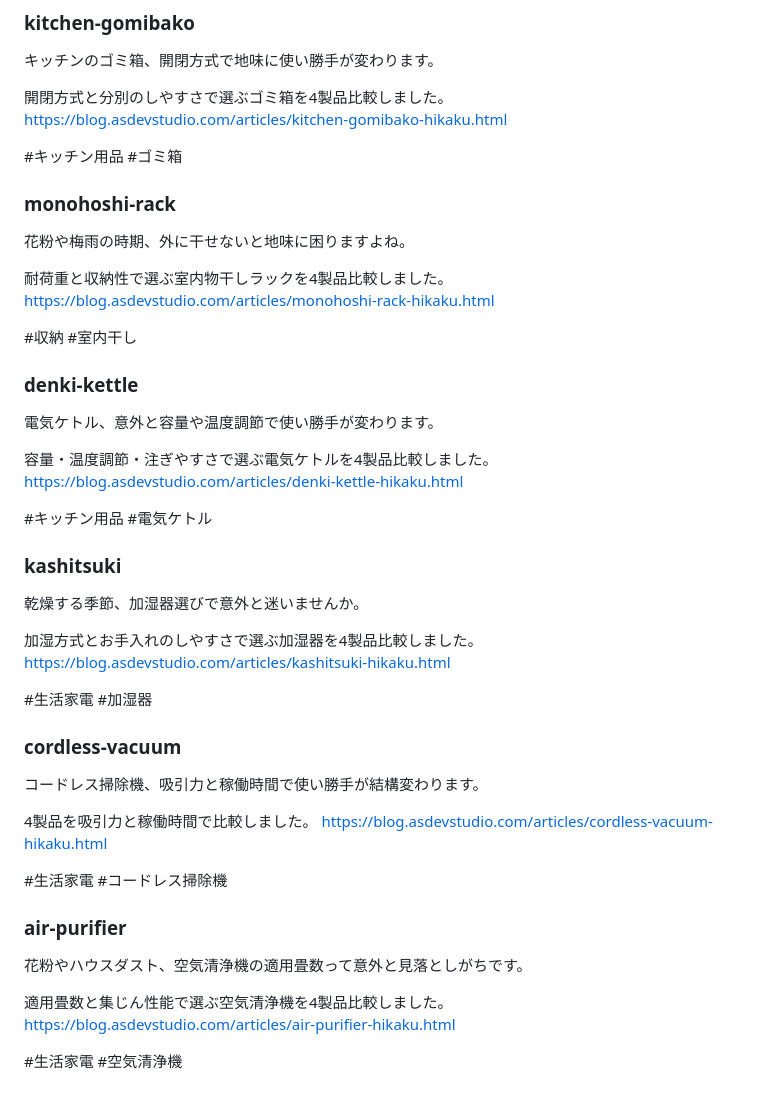
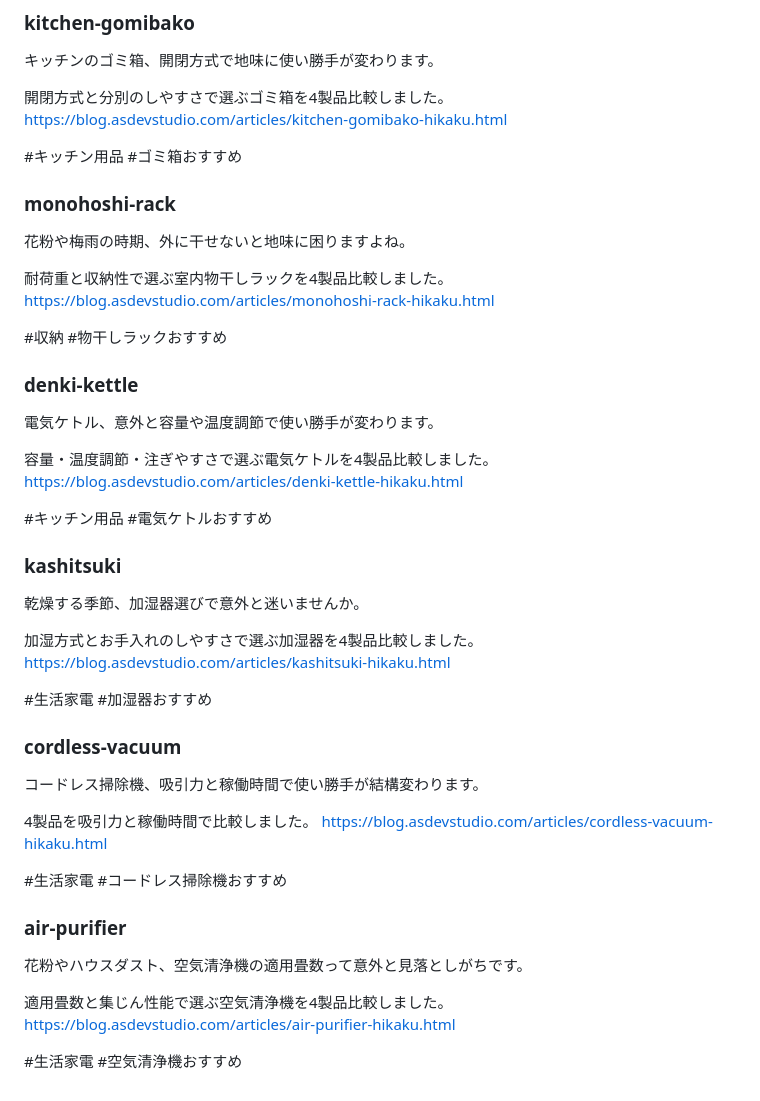
Before and after one commit to asug-cmyk/chottonote, a Markdown page: x-post-queue.md, the part around one of its changes. Drawn GitHub-style.

Commit message:
Revise X post hashtags to buying-intent style; hold big-ticket items for sale events
Co-Authored-By: Claude Sonnet 5 <noreply@anthropic.com>

```diff
--- a/x-post-queue.md
+++ b/x-post-queue.md
@@ -82,7 +87,7 @@ https://blog.asdevstudio.com/articles/mizukiri-rack-hikaku.html
 開閉方式と分別のしやすさで選ぶゴミ箱を4製品比較しました。
 https://blog.asdevstudio.com/articles/kitchen-gomibako-hikaku.html
 
-#キッチン用品 #ゴミ箱
+#キッチン用品 #ゴミ箱おすすめ
 
 ### monohoshi-rack
 花粉や梅雨の時期、外に干せないと地味に困りますよね。
@@ -90,7 +95,7 @@ https://blog.asdevstudio.com/articles/kitchen-gomibako-hikaku.html
 耐荷重と収納性で選ぶ室内物干しラックを4製品比較しました。
 https://blog.asdevstudio.com/articles/monohoshi-rack-hikaku.html
 
-#収納 #室内干し
+#収納 #物干しラックおすすめ
 
 ### denki-kettle
 電気ケトル、意外と容量や温度調節で使い勝手が変わります。
@@ -98,7 +103,7 @@ https://blog.asdevstudio.com/articles/monohoshi-rack-hikaku.html
 容量・温度調節・注ぎやすさで選ぶ電気ケトルを4製品比較しました。
 https://blog.asdevstudio.com/articles/denki-kettle-hikaku.html
 
-#キッチン用品 #電気ケトル
+#キッチン用品 #電気ケトルおすすめ
 
 ### kashitsuki
 乾燥する季節、加湿器選びで意外と迷いませんか。
@@ -106,7 +111,7 @@ https://blog.asdevstudio.com/articles/denki-kettle-hikaku.html
 加湿方式とお手入れのしやすさで選ぶ加湿器を4製品比較しました。
 https://blog.asdevstudio.com/articles/kashitsuki-hikaku.html
 
-#生活家電 #加湿器
+#生活家電 #加湿器おすすめ
 
 ### cordless-vacuum
 コードレス掃除機、吸引力と稼働時間で使い勝手が結構変わります。
@@ -114,7 +119,7 @@ https://blog.asdevstudio.com/articles/kashitsuki-hikaku.html
 4製品を吸引力と稼働時間で比較しました。
 https://blog.asdevstudio.com/articles/cordless-vacuum-hikaku.html
 
-#生活家電 #コードレス掃除機
+#生活家電 #コードレス掃除機おすすめ
 
 ### air-purifier
 花粉やハウスダスト、空気清浄機の適用畳数って意外と見落としがちです。
@@ -122,4 +127,4 @@ https://blog.asdevstudio.com/articles/cordless-vacuum-hikaku.html
 適用畳数と集じん性能で選ぶ空気清浄機を4製品比較しました。
 https://blog.asdevstudio.com/articles/air-purifier-hikaku.html
 
-#生活家電 #空気清浄機
+#生活家電 #空気清浄機おすすめ
```
Also changed, not shown: other parts of x-post-queue.md (+13 -8 lines).
